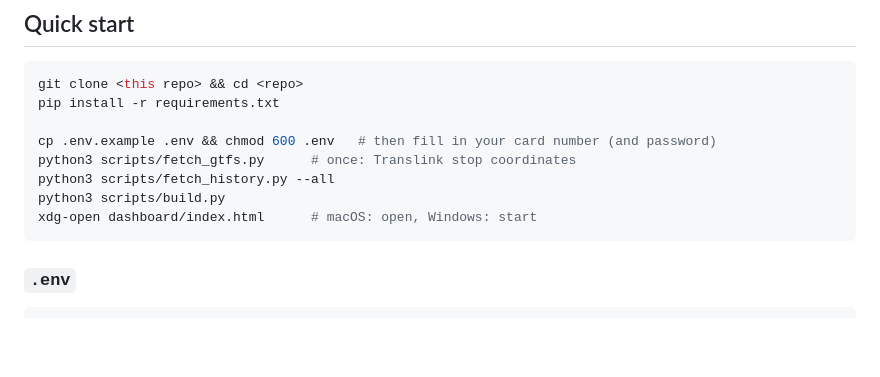
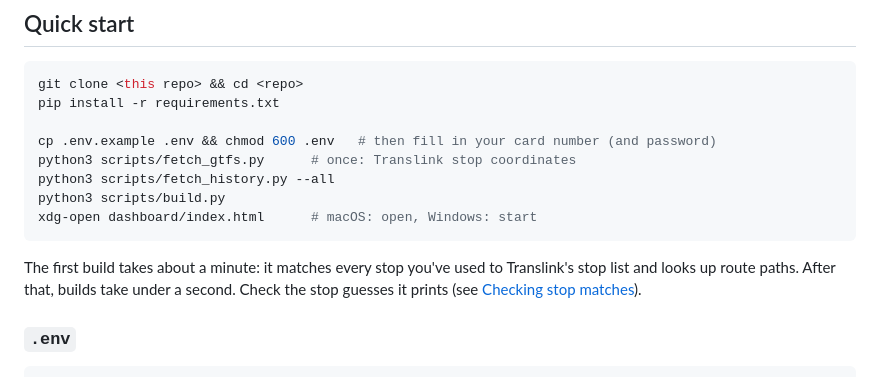
Before and after one commit to bwenstar/translink-gocard-dashboard, a Markdown page: README.md, the part around the change. Rendered like a GitHub page; blank space fills up the shorter version.

Commit message:
README: note first-build time and checking stop guesses
Co-Authored-By: Claude Opus 5.5 <noreply@anthropic.com>

````diff
--- a/README.md
+++ b/README.md
@@ -69,6 +69,10 @@ python3 scripts/fetch_history.py --all
 python3 scripts/build.py
 xdg-open dashboard/index.html      # macOS: open, Windows: start
 ```
+
+The first build takes about a minute: it matches every stop you've used to Translink's stop list
+and looks up route paths. After that, builds take under a second. Check the stop guesses it prints
+(see [Checking stop matches](#checking-stop-matches)).
 
 ### `.env`
 
````
